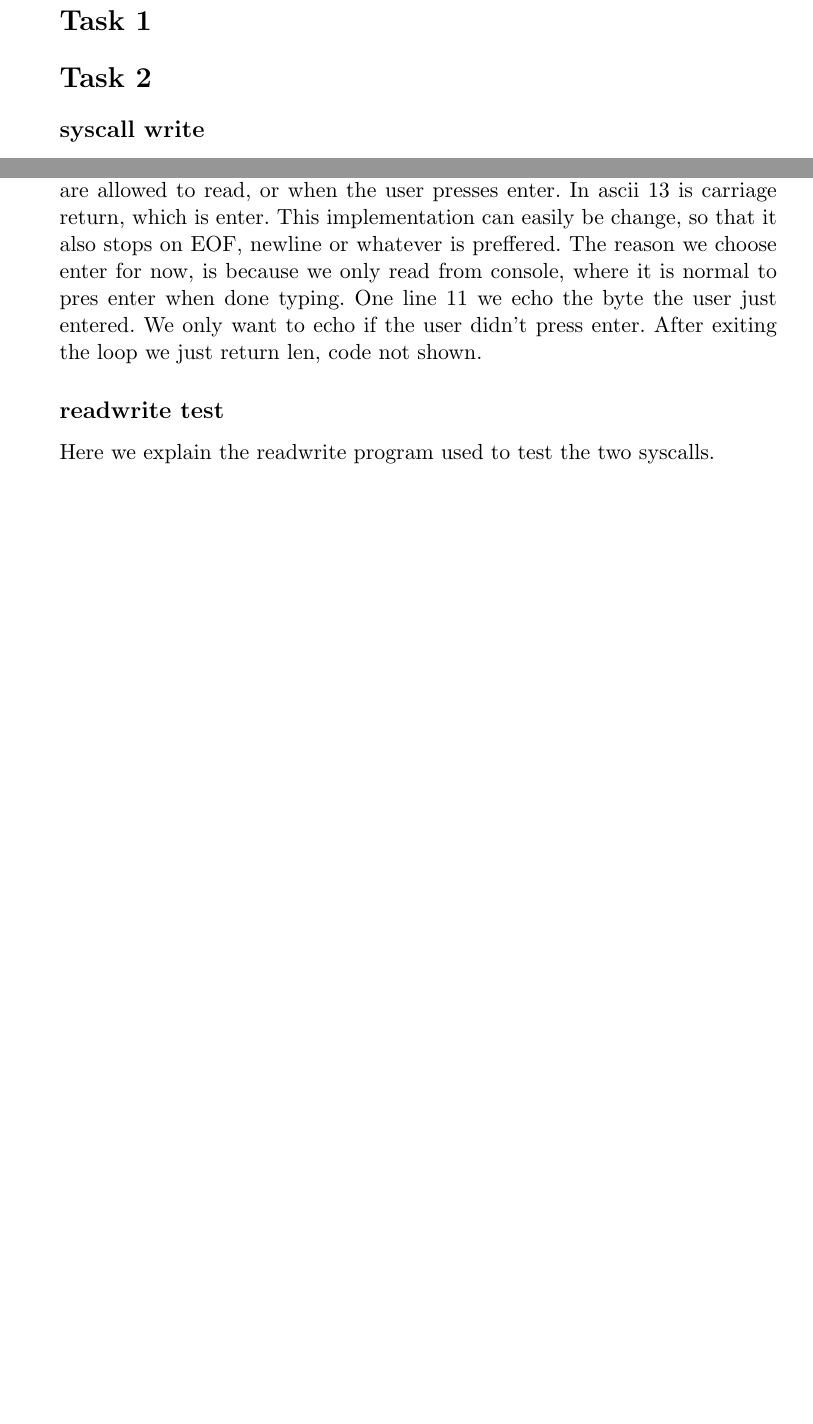
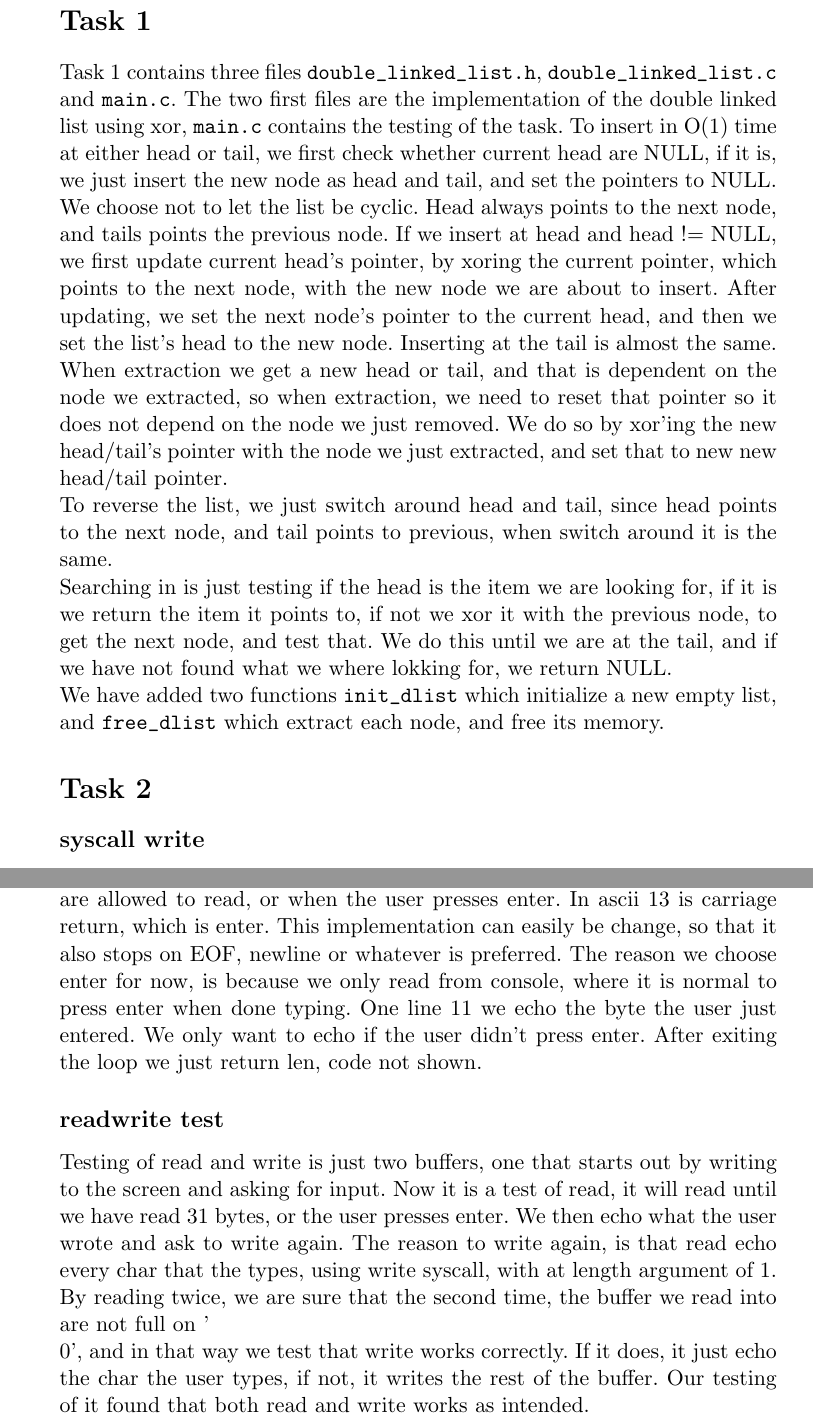
Before and after one commit to dixe/osm-G1, a LaTeX document (Jensen-Østergaard-Rosenqvist-G1.tex): two parts of pages 2 and 3 of 3 before the commit and two parts of pages 2 and 4 of 4 after it, joined at a grey line, cut so that both start at the same text, the shorter picture padded with empty space. Compiled offline with pdfLaTeX.

Commit message:
Finished rapport

```diff
--- a/Jensen-Østergaard-Rosenqvist-G1.tex
+++ b/Jensen-Østergaard-Rosenqvist-G1.tex
@@ -47,7 +47,15 @@
 \setcounter{page}{1}
 
 \section{Task 1}
-
+Task 1 contains three files \verb|double_linked_list.h|, \verb|double_linked_list.c| and \verb|main.c|. The two first files are the implementation of the double linked list using xor, \verb|main.c| contains the testing of the task. To insert in O(1) time at either head or tail, we first check whether current head are NULL, if it is, we just insert the new node as head and tail, and set the pointers to NULL. We choose not to let the list be cyclic. Head always points to the next node, and tails points the previous node. If we insert at head and head != NULL, we first update current head's pointer, by xoring the current pointer, which points to the next node, with the new node we are about to insert. After updating, we set the next node's pointer to the current head, and then we set the list's head to the new node. Inserting at the tail is almost the same.
+\newline
+When extraction we get a new head or tail, and that is dependent on the node we extracted, so when extraction, we need to reset that pointer so it does not depend on the node we just removed. We do so by xor'ing the new head/tail's pointer with the node we just extracted, and set that to new new head/tail pointer.
+\newline
+To reverse the list, we just switch around head and tail, since head points to the next node, and tail points to previous, when switch around it is the same.
+\newline
+Searching in is just testing if the head is the item we are looking for, if it is we return the item it points to, if not we xor it with the previous node, to get the next node, and test that. We do this until we are at the tail, and if we have not found what we where lokking for, we return NULL.
+\newline
+We have added two functions \verb|init_dlist| which initialize a new empty list, and \verb|free_dlist| which extract each node, and free its memory.
 \section{Task 2}
 
 \subsection{syscall write}
@@ -107,12 +115,8 @@ while(len <= length && !( *(char*) (buffer+len-1)== 13)){
     }
   }
 \end{lstlisting}
-We decided to implement read, so that it could read more the one byte per syscall, the while loop runs until we reach the maximum length we are allowed to read, or when the user presses enter. In ascii 13 is carriage return, which is enter. This implementation can easily be change, so that it also stops on EOF, newline or whatever is preffered. The reason we choose enter for now, is because we only read from console, where it is normal to pres enter when done typing. One line 11 we echo the byte the user just entered. We only want to echo if the user didn't press enter. After exiting the loop we just return len, code not shown.
+We decided to implement read, so that it could read more the one byte per syscall, the while loop runs until we reach the maximum length we are allowed to read, or when the user presses enter. In ascii 13 is carriage return, which is enter. This implementation can easily be change, so that it also stops on EOF, newline or whatever is preferred. The reason we choose enter for now, is because we only read from console, where it is normal to press enter when done typing. One line 11 we echo the byte the user just entered. We only want to echo if the user didn't press enter. After exiting the loop we just return len, code not shown.
 
 \subsection{readwrite test}
-Here we explain the readwrite program used to test the two syscalls.
-
-
-
-
+Testing of read and write is just two buffers, one that starts out by writing to the screen and asking for input. Now it is a test of read, it will read until we have read 31 bytes, or the user presses enter. We then echo what the user wrote and ask to write again. The reason to write again, is that read echo every char that the  types, using write syscall, with at length argument of 1. By reading twice, we are sure that the second time, the buffer we read into are not full on '\\0', and in that way we test that write works correctly. If it does, it just echo the char the user types, if not, it writes the  rest of the buffer. Our testing of it found that both read and write works as intended.
 \end{document}
```
Also changed, not shown: Jensen-Østergaard-Rosenqvist-G1.tex (2 more changed lines).
